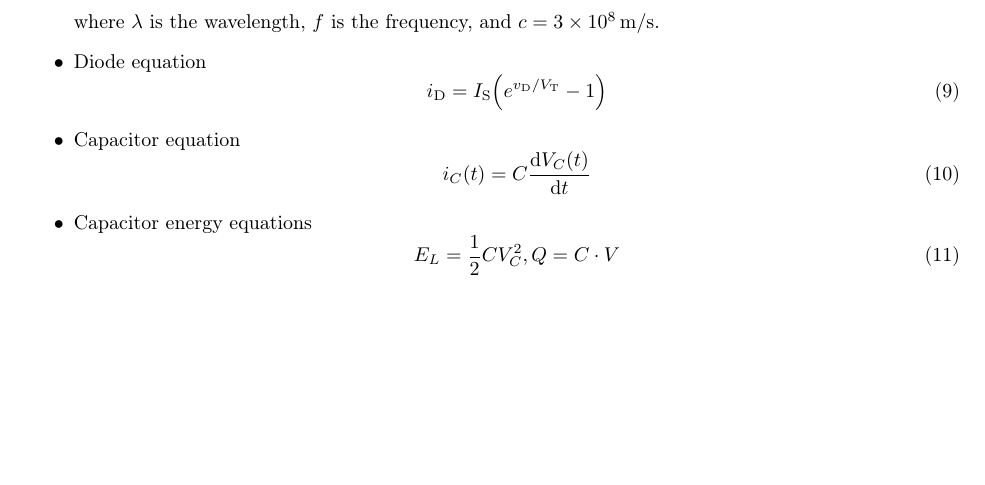
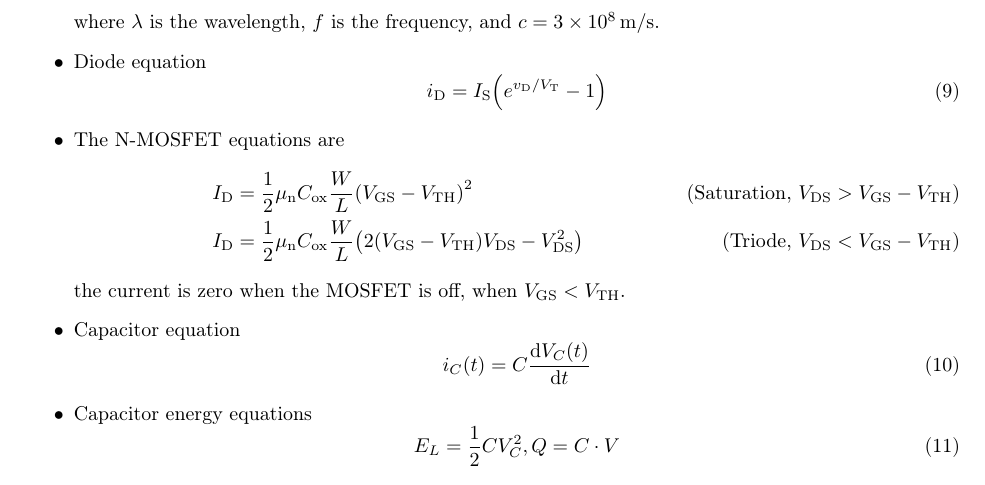
Before and after one commit to mikinty/CMU-Notes, a LaTeX problem sheet (18-220/18220_exam_review/18220_exam_review.tex, which reads 18-220/18220_exam_review/extra/eq.tex): part of page 14 of 16 before the commit and part of page 14 of 17 after it, cut so that both start at the same text, the shorter picture padded with empty space. Compiled offline with pdfLaTeX.

Commit message:
Add mosfet equations to main equation list

```diff
--- a/18-220/18220_exam_review/extra/eq.tex
+++ b/18-220/18220_exam_review/extra/eq.tex
@@ -40,6 +40,13 @@
     \iD = \IS \pa{e^{\vD/\VT} - 1}
     \label{eq:diode_eq}
   \end{equation}
+
+  \item The N-MOSFET equations are
+  \begin{align*}
+    \ID &= \frac{1}{2}\Kn \pa{\VGS - \VTH}^2 \tag{Saturation, $\VDS > \VGS - \VTH$}\\
+    \ID &= \frac{1}{2}\Kn \pa{2\pa{\VGS - \VTH}\VDS - \VDS^2} \tag{Triode, $\VDS < \VGS - \VTH$}
+  \end{align*}
+  the current is zero when the MOSFET is off, when $\VGS < \VTH$.
 
   \item Capacitor equation
   \begin{equation}
```
